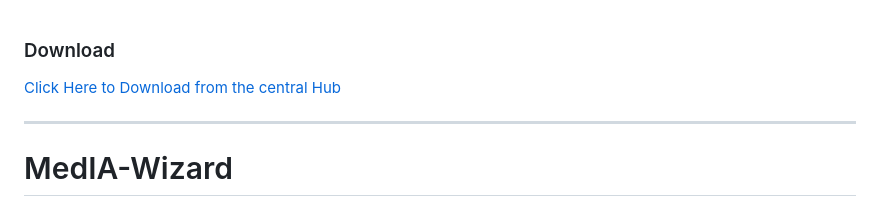
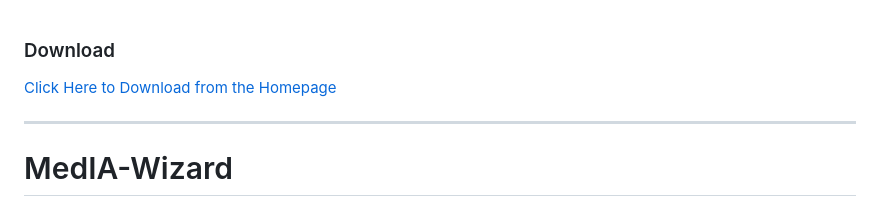
Before and after one commit to Ivan-Ayub97/MedIA-Wizard, a Markdown page: README.md, the part around the change. GitHub-like rendering.

```diff
--- a/README.md
+++ b/README.md
@@ -1,6 +1,6 @@
 ### Download
 
-[Click Here to Download from the central Hub](https://warlockhub-17vu0fo.gamma.site/warlockhub)
+[Click Here to Download from the Homepage](https://warlockhub-17vu0fo.gamma.site/warlockhub)
 
 ---
 
```
